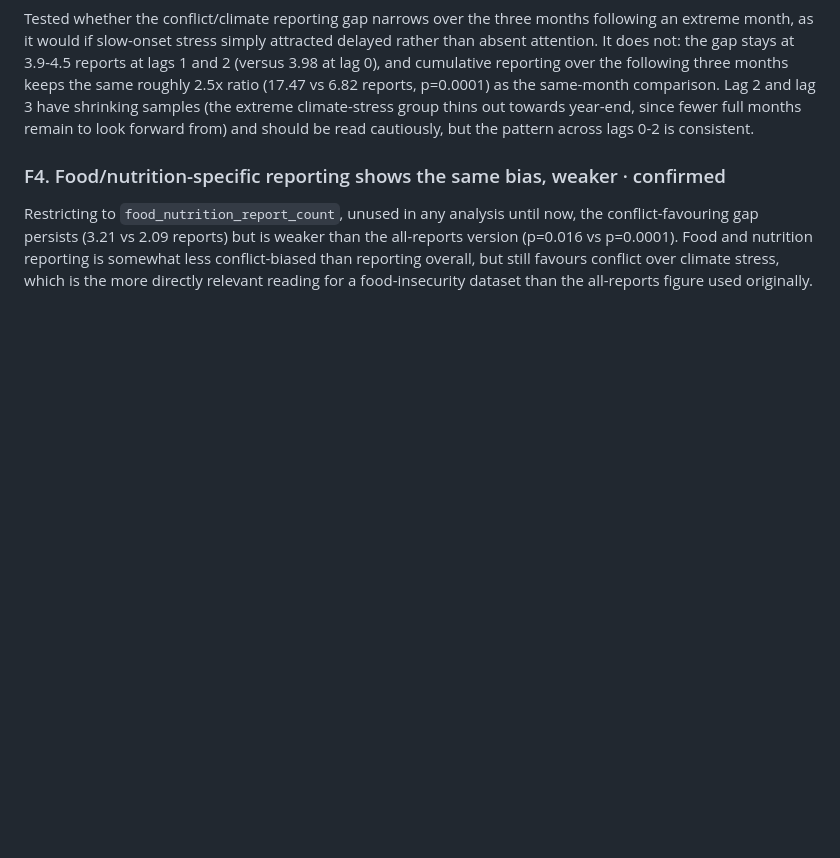
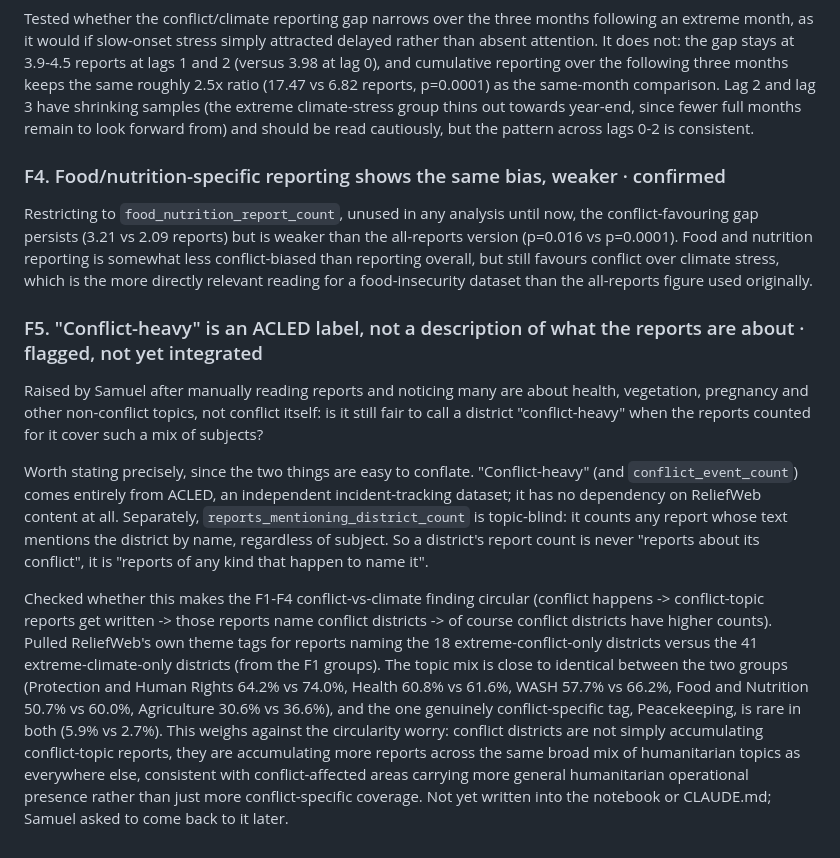
Before and after one commit to hcfgsqm2q7-lang/Dissertation---Samuel-Aracena, a Markdown page: docs/data_quality_findings.md, the part around the change. Rendered like a GitHub page; blank space fills up the shorter version.

Commit message:
Log finding F5: clarify what "conflict-heavy" and reporting-attention actually measure
Raised by Samuel after manual review: ReliefWeb reports cover many topics
(health, climate, pregnancy, etc.), not just conflict, so is "conflict-heavy"
a fair label for districts with high report counts? Clarified that
conflict-heavy comes entirely from ACLED (independent of report content) and
that reports_mentioning_district_count is topic-blind. Checked whether this
makes the conflict-vs-climate finding circular by comparing ReliefWeb theme
tags between the two groups: topic mix is nearly identical and the one
conflict-specific tag (Peacekeeping) is rare in both, weighing against
circularity. Flagged for follow-up, not yet integrated into the notebook.

Co-Authored-By: Claude Sonnet 5 <noreply@anthropic.com>
Claude-Session: https://claude.ai/code/session_015Y76JYq4T4hpNfi5SGnBEj

```diff
--- a/docs/data_quality_findings.md
+++ b/docs/data_quality_findings.md
@@ -469,3 +469,32 @@ version (p=0.016 vs p=0.0001). Food and nutrition reporting is somewhat less
 conflict-biased than reporting overall, but still favours conflict over climate stress,
 which is the more directly relevant reading for a food-insecurity dataset than the
 all-reports figure used originally.
+
+### F5. "Conflict-heavy" is an ACLED label, not a description of what the reports are about · flagged, not yet integrated
+
+Raised by Samuel after manually reading reports and noticing many are about health,
+vegetation, pregnancy and other non-conflict topics, not conflict itself: is it still
+fair to call a district "conflict-heavy" when the reports counted for it cover such a
+mix of subjects?
+
+Worth stating precisely, since the two things are easy to conflate. "Conflict-heavy"
+(and `conflict_event_count`) comes entirely from ACLED, an independent incident-tracking
+dataset; it has no dependency on ReliefWeb content at all. Separately,
+`reports_mentioning_district_count` is topic-blind: it counts any report whose text
+mentions the district by name, regardless of subject. So a district's report count is
+never "reports about its conflict", it is "reports of any kind that happen to name it".
+
+Checked whether this makes the F1-F4 conflict-vs-climate finding circular (conflict
+happens -> conflict-topic reports get written -> those reports name conflict districts
+-> of course conflict districts have higher counts). Pulled ReliefWeb's own theme tags
+for reports naming the 18 extreme-conflict-only districts versus the 41
+extreme-climate-only districts (from the F1 groups). The topic mix is close to
+identical between the two groups (Protection and Human Rights 64.2% vs 74.0%, Health
+60.8% vs 61.6%, WASH 57.7% vs 66.2%, Food and Nutrition 50.7% vs 60.0%, Agriculture
+30.6% vs 36.6%), and the one genuinely conflict-specific tag, Peacekeeping, is rare in
+both (5.9% vs 2.7%). This weighs against the circularity worry: conflict districts are
+not simply accumulating conflict-topic reports, they are accumulating more reports
+across the same broad mix of humanitarian topics as everywhere else, consistent with
+conflict-affected areas carrying more general humanitarian operational presence rather
+than just more conflict-specific coverage. Not yet written into the notebook or
+CLAUDE.md; Samuel asked to come back to it later.
```
